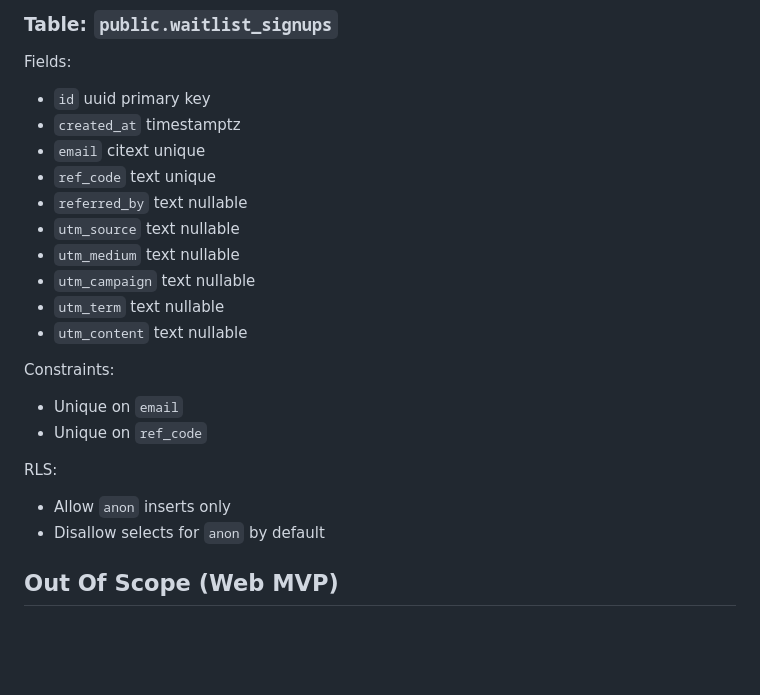
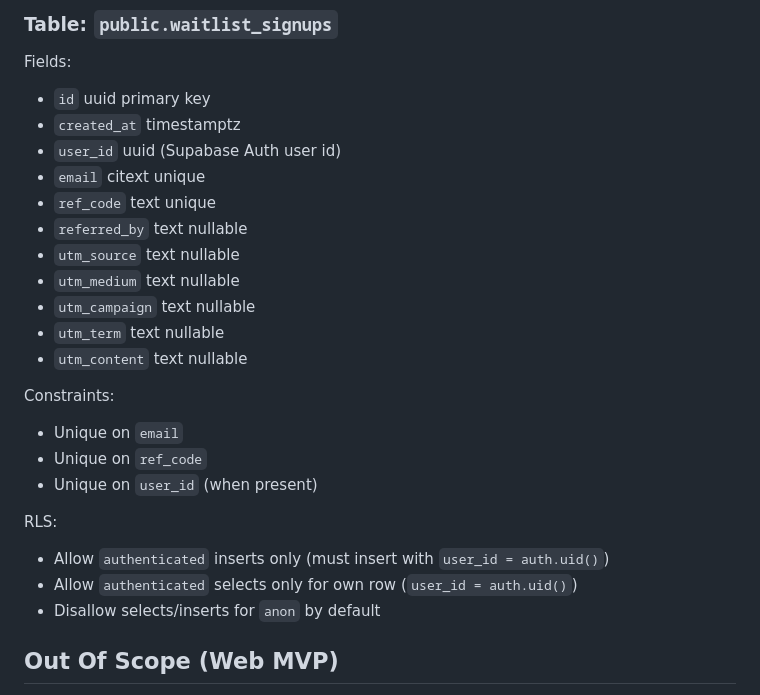
Before and after one commit to roshanis/feymantec, a Markdown page: requirements.md, the part around the change. Drawn GitHub-style; blank space fills up the shorter version.

Commit message:
docs(requirements): update waitlist auth model

```diff
--- a/requirements.md
+++ b/requirements.md
@@ -88,6 +88,7 @@ This web artifact is the "web-first" validation layer:
 Fields:
 - `id` uuid primary key
 - `created_at` timestamptz
+- `user_id` uuid (Supabase Auth user id)
 - `email` citext unique
 - `ref_code` text unique
 - `referred_by` text nullable
@@ -100,10 +101,12 @@ Fields:
 Constraints:
 - Unique on `email`
 - Unique on `ref_code`
+- Unique on `user_id` (when present)
 
 RLS:
-- Allow `anon` inserts only
-- Disallow selects for `anon` by default
+- Allow `authenticated` inserts only (must insert with `user_id = auth.uid()`)
+- Allow `authenticated` selects only for own row (`user_id = auth.uid()`)
+- Disallow selects/inserts for `anon` by default
 
 ## Out Of Scope (Web MVP)
 
```
